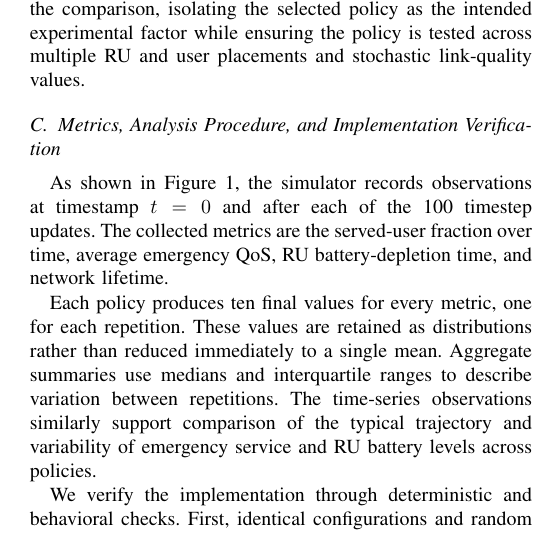
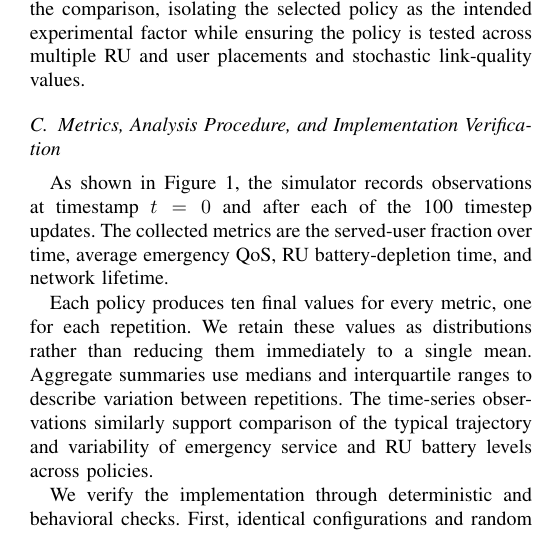
Before and after one commit to Noisyboy-9/oran-power-outage-study, a LaTeX paper (main.tex, which reads sections/04_simulation_methodology.tex): part of one column of page 5 of 5, cut so that both start at the same text. Compiled offline with pdfLaTeX; a missing font is replaced by an installed copy or a similar font; a LaTeX package or settings file that is missing is left out.

Commit message:
docs: update methodology analysis wording

```diff
--- a/sections/04_simulation_methodology.tex
+++ b/sections/04_simulation_methodology.tex
@@ -205,6 +205,6 @@ To increase the generalizability of final results, we conduct multiple simulatio
 
 As shown in Figure~\ref{fig:simulator-architecture}, the simulator records observations at timestamp \(t=0\) and after each of the 100 timestep updates. The collected metrics are the served-user fraction over time, average emergency QoS, RU battery-depletion time, and network lifetime.
 
-Each policy produces ten final values for every metric, one for each repetition. These values are retained as distributions rather than reduced immediately to a single mean. Aggregate summaries use medians and interquartile ranges to describe variation between repetitions. The time-series observations similarly support comparison of the typical trajectory and variability of emergency service and RU battery levels across policies.
+Each policy produces ten final values for every metric, one for each repetition. We retain these values as distributions rather than reducing them immediately to a single mean. Aggregate summaries use medians and interquartile ranges to describe variation between repetitions. The time-series observations similarly support comparison of the typical trajectory and variability of emergency service and RU battery levels across policies.
 
 We verify the implementation through deterministic and behavioral checks. First, identical configurations and random seeds must produce identical simulation outputs. Second, a depleted RU must not serve a user. Third, sleep-state consumption must remain lower than active-state consumption under the configured model. Finally, when all other conditions are unchanged, increasing the initial battery capacity must not reduce the observed battery lifetime. These checks confirm consistency between the implementation and the model defined in Section~\ref{sec:system-model}.
```
